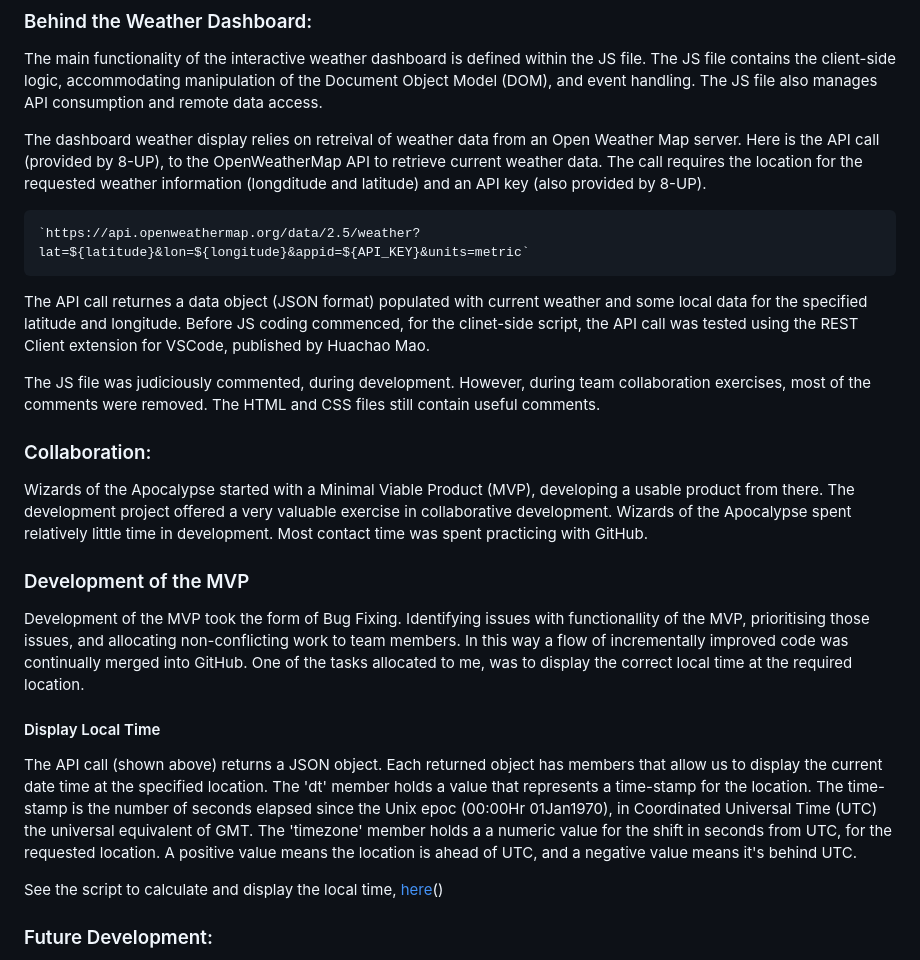
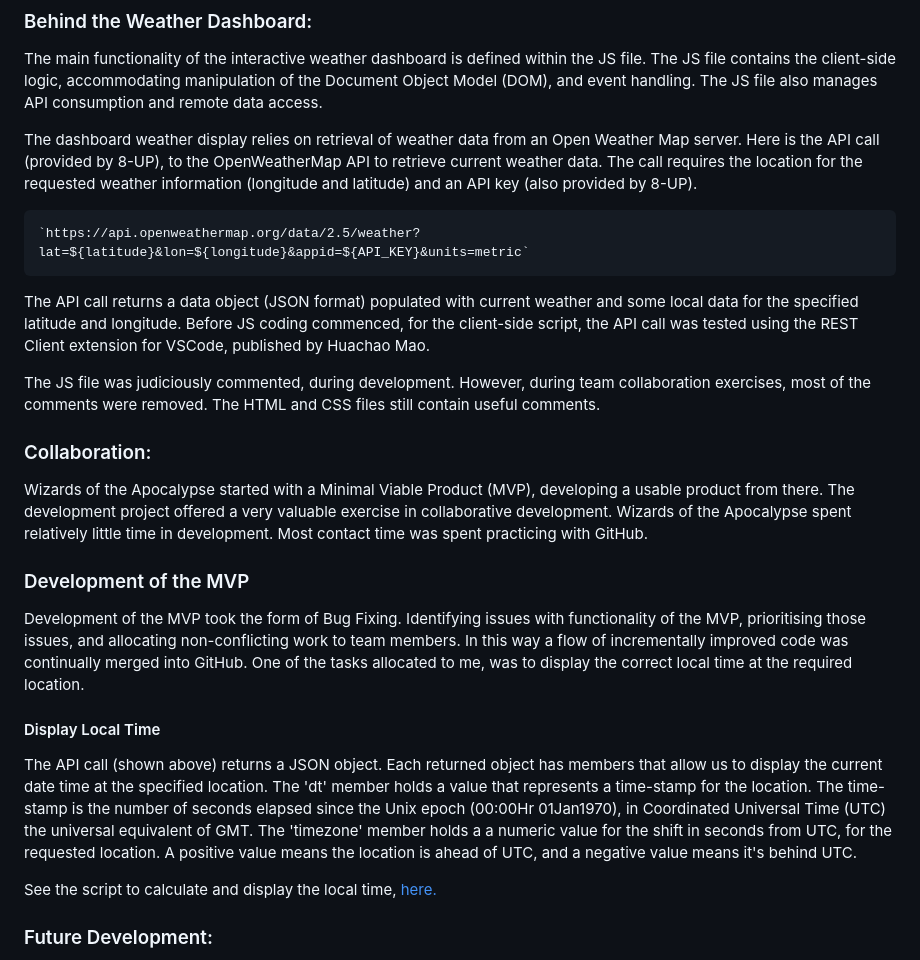
Before and after one commit to paulmayer-fullstacker/week-5, a Markdown page: W5-Challenge-Mayer/README.md, the part around the change. GitHub-like rendering.

Commit message:
Spell check

```diff
--- a/W5-Challenge-Mayer/README.md
+++ b/W5-Challenge-Mayer/README.md
@@ -19,11 +19,11 @@ The solution has been pushed to my GitHub repository and published to GitHub Pag
 
 The main functionality of the interactive weather dashboard is defined within the JS file. The JS file contains the client-side logic, accommodating manipulation of the Document Object Model (DOM), and event handling. The JS file also manages API consumption and remote data access.
 
-The dashboard weather display relies on retreival of weather data from an Open Weather Map server. Here is the API call (provided by 8-UP), to the OpenWeatherMap API to retrieve current weather data. The call requires the location for the requested weather information (longditude and latitude) and an API key (also provided by 8-UP).
+The dashboard weather display relies on retrieval of weather data from an Open Weather Map server. Here is the API call (provided by 8-UP), to the OpenWeatherMap API to retrieve current weather data. The call requires the location for the requested weather information (longitude and latitude) and an API key (also provided by 8-UP).
 
     `https://api.openweathermap.org/data/2.5/weather?lat=${latitude}&lon=${longitude}&appid=${API_KEY}&units=metric`
 
-The API call returnes a data object (JSON format) populated with current weather and some local data for the specified latitude and longitude. Before JS coding commenced, for the clinet-side script, the API call was tested using the REST Client extension for VSCode, published by Huachao Mao.
+The API call returns a data object (JSON format) populated with current weather and some local data for the specified latitude and longitude. Before JS coding commenced, for the client-side script, the API call was tested using the REST Client extension for VSCode, published by Huachao Mao.
 
 The JS file was judiciously commented, during development. However, during team collaboration exercises, most of the comments were removed. The HTML and CSS files still contain useful comments.
 
@@ -33,13 +33,13 @@ Wizards of the Apocalypse started with a Minimal Viable Product (MVP), developin
 
 ### Development of the MVP
 
-Development of the MVP took the form of Bug Fixing. Identifying issues with functionallity of the MVP, prioritising those issues, and allocating non-conflicting work to team members. In this way a flow of incrementally improved code was continually merged into GitHub. One of the tasks allocated to me, was to display the correct local time at the required location.
+Development of the MVP took the form of Bug Fixing. Identifying issues with functionality of the MVP, prioritising those issues, and allocating non-conflicting work to team members. In this way a flow of incrementally improved code was continually merged into GitHub. One of the tasks allocated to me, was to display the correct local time at the required location.
 
 #### Display Local Time
 
-The API call (shown above) returns a JSON object. Each returned object has members that allow us to display the current date time at the specified location. The 'dt' member holds a value that represents a time-stamp for the location. The time-stamp is the number of seconds elapsed since the Unix epoc (00:00Hr 01Jan1970), in Coordinated Universal Time (UTC) the universal equivalent of GMT. The 'timezone' member holds a a numeric value for the shift in seconds from UTC, for the requested location. A positive value means the location is ahead of UTC, and a negative value means it's behind UTC.
+The API call (shown above) returns a JSON object. Each returned object has members that allow us to display the current date time at the specified location. The 'dt' member holds a value that represents a time-stamp for the location. The time-stamp is the number of seconds elapsed since the Unix epoch (00:00Hr 01Jan1970), in Coordinated Universal Time (UTC) the universal equivalent of GMT. The 'timezone' member holds a a numeric value for the shift in seconds from UTC, for the requested location. A positive value means the location is ahead of UTC, and a negative value means it's behind UTC.
 
-See the script to calculate and display the local time, <a href="https://github.com/paulmayer-fullstacker/week-5/blob/main/W5-Challenge-Mayer/script.js#L170" target="_blank"> here</a>()
+See the script to calculate and display the local time, <a href="https://github.com/paulmayer-fullstacker/week-5/blob/main/W5-Challenge-Mayer/script.js#L170" target="_blank"> here.</a>
 
 ### Future Development:
 
```
